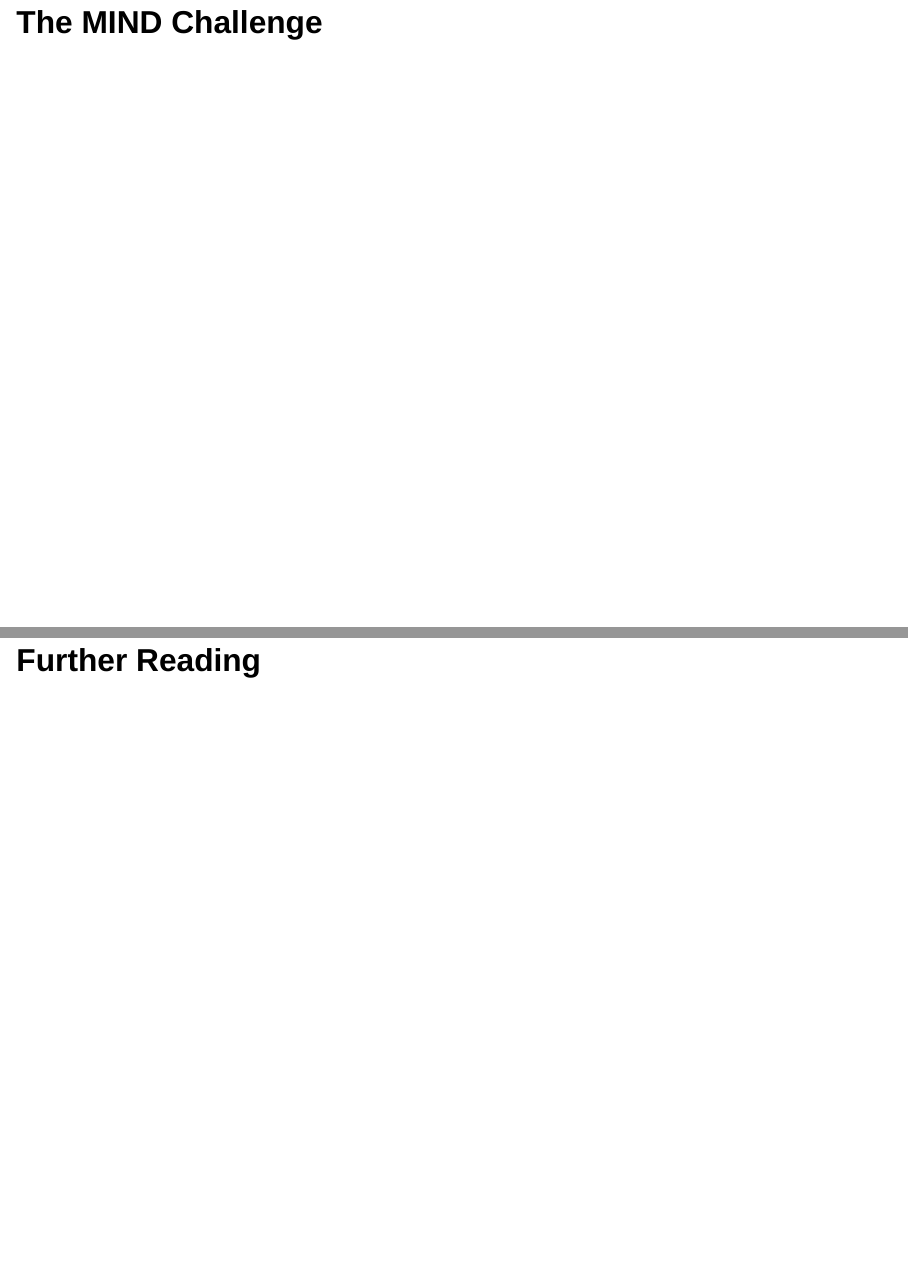
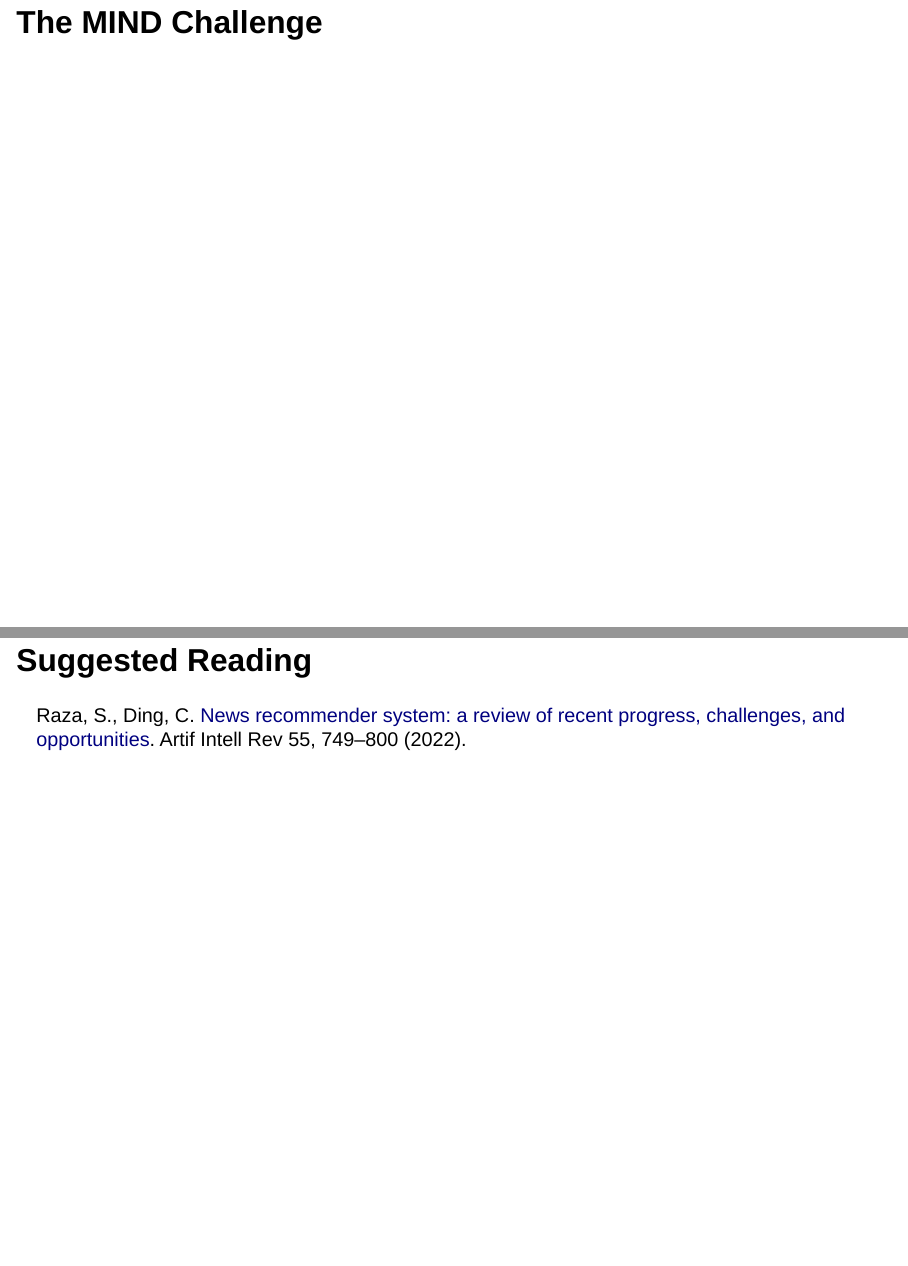
Before and after one commit to AmandaRP/recsys-tutorial-2022, a Quarto document (recsys-presentation.qmd): pages 35 and 36 of 54, joined at a grey line. Rendered offline with R 4.5, knitr and Pandoc in place of Quarto, with nearby package versions; drawn as Slidy slides in place of the format the file asks for.

Commit message:
Updtaes to slides

```diff
--- a/recsys-presentation.qmd
+++ b/recsys-presentation.qmd
@@ -440,7 +440,9 @@
 
 ## The MIND Challenge
 
-## Further Reading
+## Suggested Reading
+
+Raza, S., Ding, C. [News recommender system: a review of recent progress, challenges, and opportunities](https://doi.org/10.1007/s10462-021-10043-x). Artif Intell Rev 55, 749–800 (2022).
 
 ## Other Types of RecSys Models
 
```
